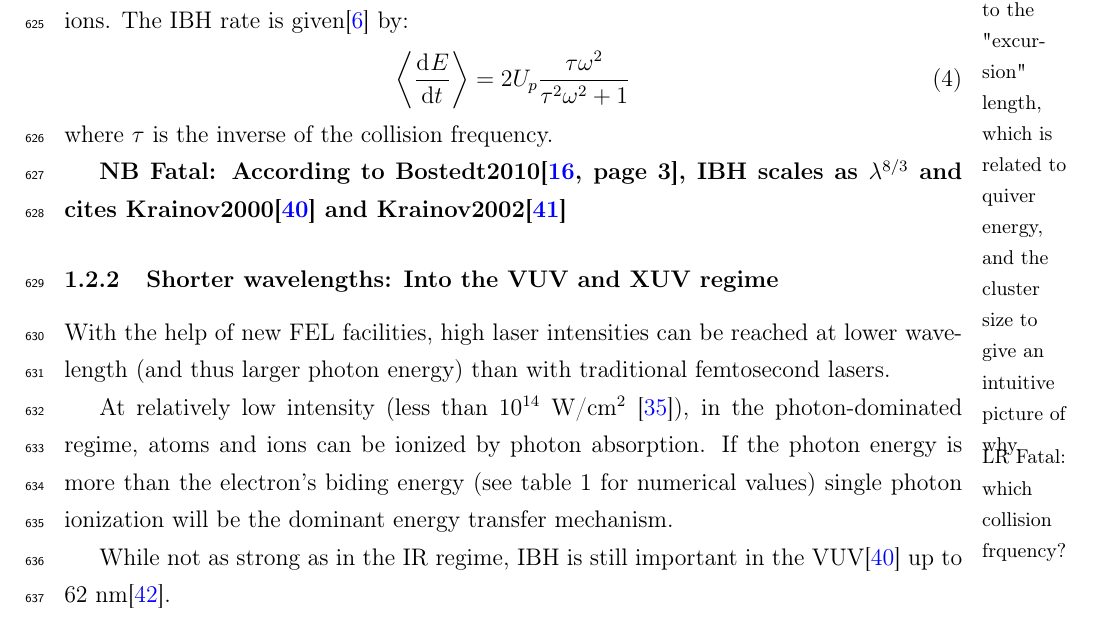
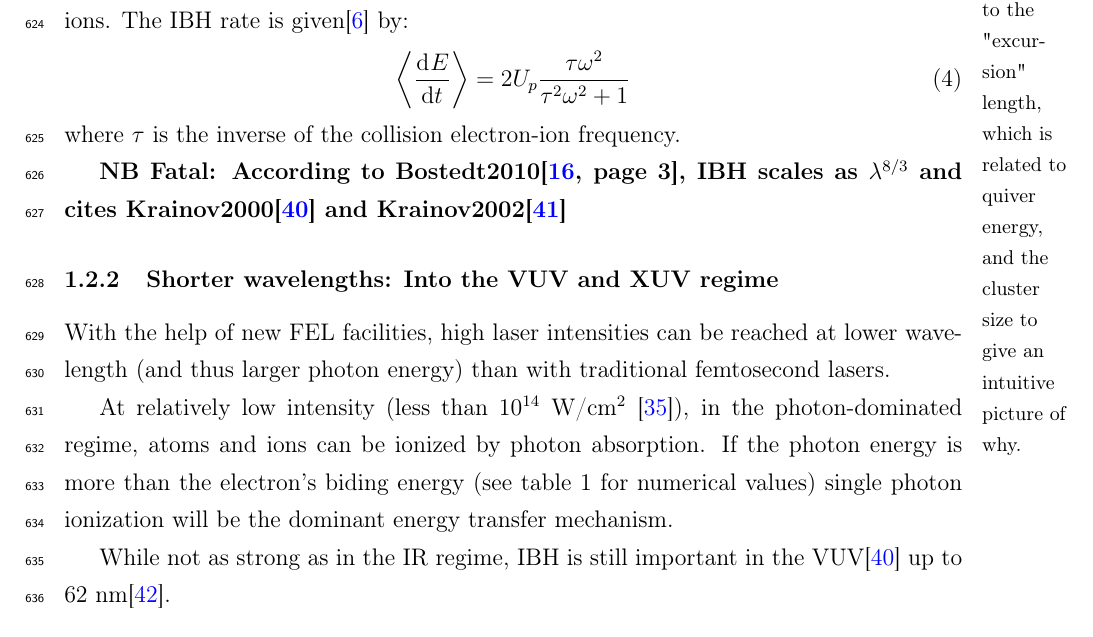
Before and after one commit to nbigaouette/thesis, a LaTeX thesis (thesis.tex, which reads introduction_detailed.tex): part of page 27 of 151, cut so that both start at the same text. Compiled offline with pdfLaTeX.

Commit message:
Fixme: electron-ion collision frequency

```diff
--- a/introduction_detailed.tex
+++ b/introduction_detailed.tex
@@ -447,8 +447,7 @@ The IBH rate is given\cite{Fennel2010} by:
 \begin{align}
 \left< \dt{E} \right> & = 2 U_p \frac{\tau \omega^2}{\tau^2 \omega^2 + 1}
 \end{align}
-where $\tau$ is the inverse of the collision frequency.
-\lrfatal[noinline,margin]{which collision frquency?}
+where $\tau$ is the inverse of the collision electron-ion frequency.
 
 \fxfatal{According to Bostedt2010\cite[page 3]{Bostedt2010}, IBH scales as
 $\lambda^{8/3}$ and cites Krainov2000\cite{Krainov2000} and
```
